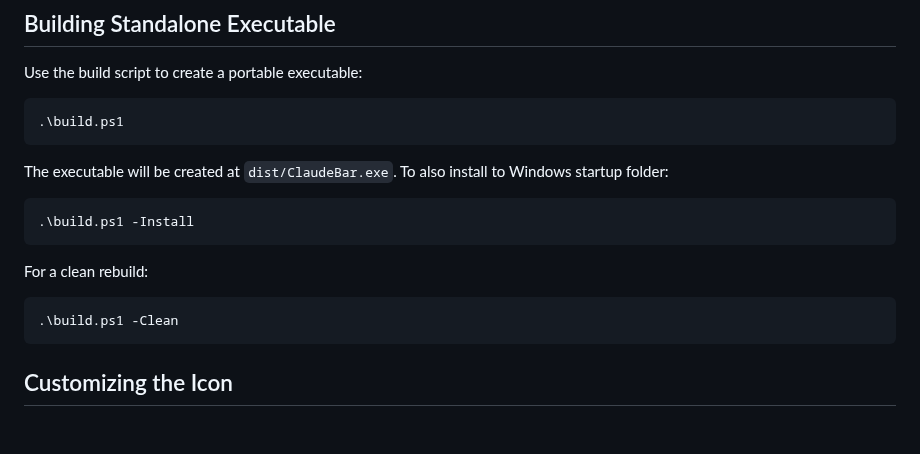
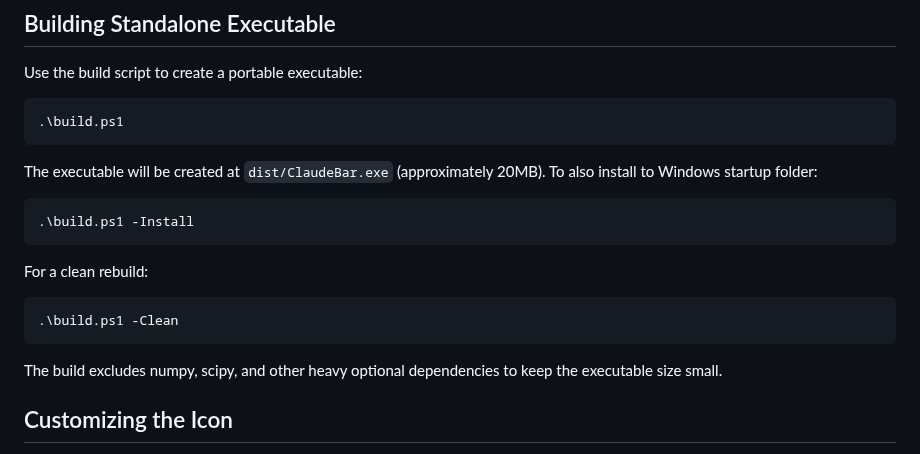
Before and after one commit to MarvinFS/Public, a Markdown page: claudebar/README.md, the part around one of its changes. Rendered like a GitHub page; blank space fills up the shorter version.

````diff
--- a/claudebar/README.md
+++ b/claudebar/README.md
@@ -47,7 +59,7 @@ Use the build script to create a portable executable:
 .\build.ps1
 ```
 
-The executable will be created at `dist/ClaudeBar.exe`. To also install to Windows startup folder:
+The executable will be created at `dist/ClaudeBar.exe` (approximately 20MB). To also install to Windows startup folder:
 
 ```powershell
 .\build.ps1 -Install
@@ -58,6 +70,8 @@ For a clean rebuild:
 ```powershell
 .\build.ps1 -Clean
 ```
+
+The build excludes numpy, scipy, and other heavy optional dependencies to keep the executable size small.
 
 ## Customizing the Icon
 
````
Also changed, not shown: other parts of claudebar/README.md (+19 -5 lines), claudebar/usage-example.jpg (added), 12 other files.
